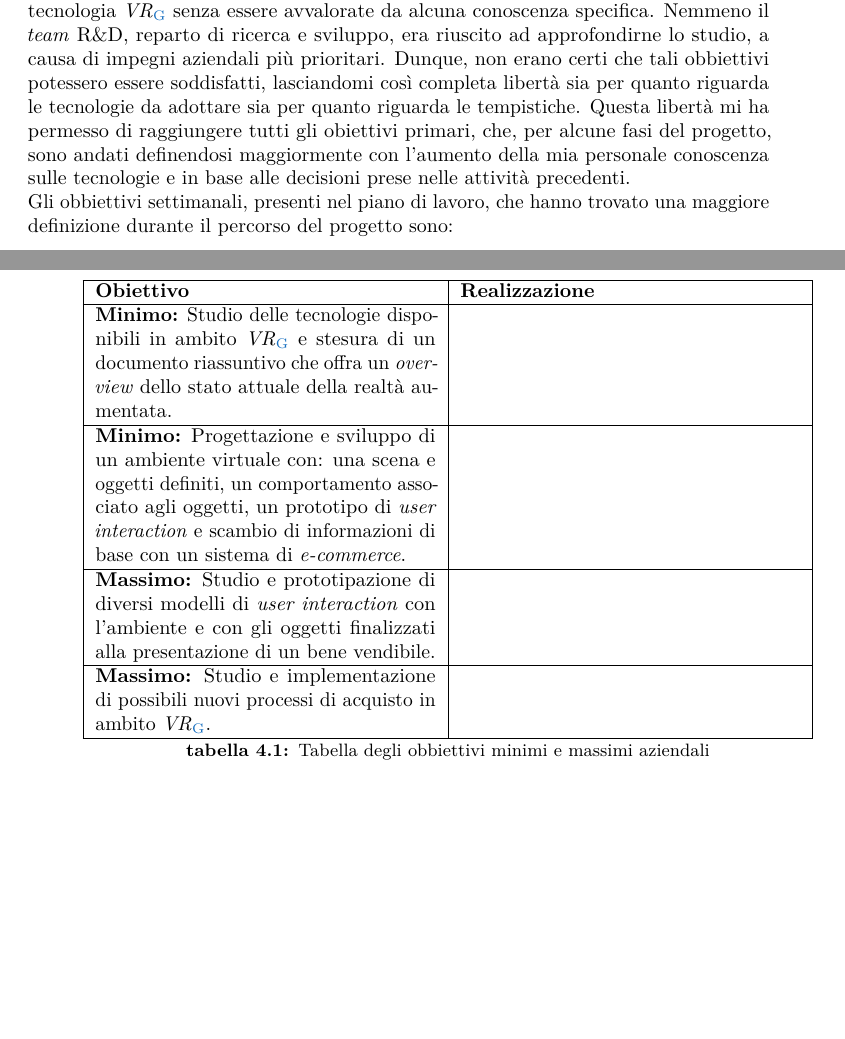
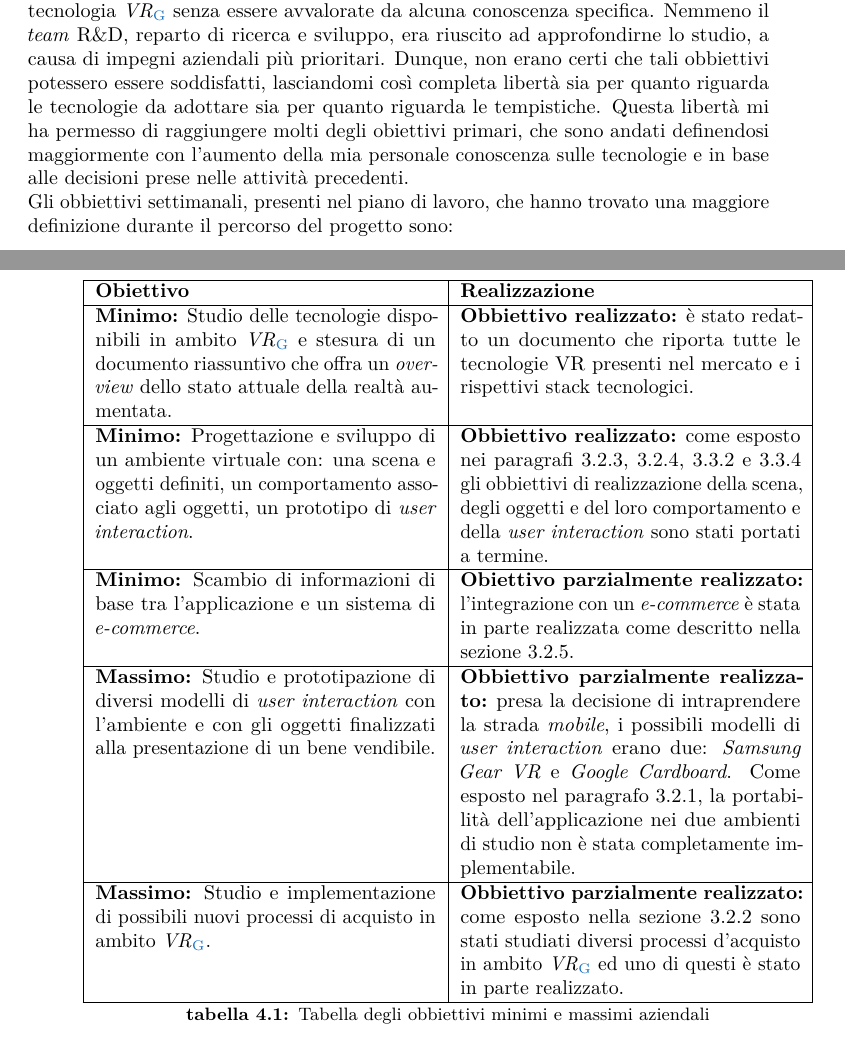
Before and after one commit to SimoneMagagna/Tesi, a LaTeX thesis (tesi.tex, which reads capitoli/capitolo-4.tex): two parts of pages 61 and 62 of 69, joined at a grey line, cut so that both start at the same text, the shorter picture padded with empty space. Compiled offline with pdfLaTeX.

Commit message:
Capitolo 3
Incremento

```diff
--- a/capitoli/capitolo-4.tex
+++ b/capitoli/capitolo-4.tex
@@ -7,7 +7,7 @@
 
 \section{Bilancio dei risultati rispetto agli obiettivi prefissati}
 
-Come affermato dal tutor aziendale, gli obbiettivi che l'azienda aveva fissato nel piano di lavoro rappresentavano le aspettative che gli \textit{stakeholder}\hyperlink{sh}{\ped{G}} avevano sulla tecnologia \textit{VR}\ped{\hyperlink{vr}{G}} senza essere avvalorate da alcuna conoscenza specifica. Nemmeno il \textit{team} R\&D, reparto di ricerca e sviluppo, era riuscito ad approfondirne lo studio, a causa di impegni aziendali più prioritari. Dunque, non erano certi che tali obbiettivi potessero essere soddisfatti, lasciandomi così completa libertà sia per quanto riguarda le tecnologie da adottare sia per quanto riguarda le tempistiche. Questa libertà mi ha permesso di raggiungere tutti gli obiettivi primari, che, per alcune fasi del progetto, sono andati definendosi maggiormente con l'aumento della mia personale conoscenza sulle tecnologie e in base alle decisioni prese nelle attività precedenti. \\
+Come affermato dal tutor aziendale, gli obbiettivi che l'azienda aveva fissato nel piano di lavoro rappresentavano le aspettative che gli \textit{stakeholder}\hyperlink{sh}{\ped{G}} avevano sulla tecnologia \textit{VR}\ped{\hyperlink{vr}{G}} senza essere avvalorate da alcuna conoscenza specifica. Nemmeno il \textit{team} R\&D, reparto di ricerca e sviluppo, era riuscito ad approfondirne lo studio, a causa di impegni aziendali più prioritari. Dunque, non erano certi che tali obbiettivi potessero essere soddisfatti, lasciandomi così completa libertà sia per quanto riguarda le tecnologie da adottare sia per quanto riguarda le tempistiche. Questa libertà mi ha permesso di raggiungere molti degli obiettivi primari, che sono andati definendosi maggiormente con l'aumento della mia personale conoscenza sulle tecnologie e in base alle decisioni prese nelle attività precedenti. \\
 Gli obbiettivi settimanali, presenti nel piano di lavoro, che hanno trovato una maggiore definizione durante il percorso del progetto sono:
 
 \begin{itemize}
@@ -26,10 +26,11 @@ La seguente tabella riporta il riepilogo degli obbiettivi minimi e massimi azien
 	\begin{tabular}{| p{6cm} | p{6cm} |}
 		\hline
 		\textbf{Obiettivo} & \textbf{Realizzazione} \\ \hline
-		 \textbf{Minimo:} Studio delle tecnologie disponibili in ambito \textit{VR}\ped{\hyperlink{vr}{G}} e stesura di un documento riassuntivo che offra un \textit{overview} dello stato attuale della realtà aumentata. &  \\ \hline
-		 \textbf{Minimo:} Progettazione e sviluppo di un ambiente virtuale con: una scena e oggetti definiti, un comportamento associato agli oggetti, un prototipo di \textit{user interaction} e scambio di informazioni di base con un sistema di \textit{e-commerce}. & \\ \hline
-		 \textbf{Massimo:} Studio e prototipazione di diversi modelli di \textit{user interaction} con l'ambiente e con gli oggetti finalizzati alla presentazione di un bene vendibile. & \\ \hline
-		 \textbf{Massimo:} Studio e implementazione di possibili nuovi processi di acquisto in ambito \textit{VR}\ped{\hyperlink{vr}{G}}. & \\ \hline
+		 \textbf{Minimo:} Studio delle tecnologie disponibili in ambito \textit{VR}\ped{\hyperlink{vr}{G}} e stesura di un documento riassuntivo che offra un \textit{overview} dello stato attuale della realtà aumentata. &  \textbf{Obbiettivo realizzato:} è stato redatto un documento che riporta tutte le tecnologie VR presenti nel mercato e i rispettivi stack tecnologici.\\ \hline
+		 \textbf{Minimo:} Progettazione e sviluppo di un ambiente virtuale con: una scena e oggetti definiti, un comportamento associato agli oggetti, un prototipo di \textit{user interaction}. & \textbf{Obbiettivo realizzato:} come esposto nei paragrafi 3.2.3, 3.2.4, 3.3.2 e 3.3.4 gli obbiettivi di realizzazione della scena, degli oggetti e del loro comportamento e della \textit{user interaction} sono stati portati a termine. \\ \hline
+		 \textbf{Minimo:} Scambio di informazioni di base tra l'applicazione e un sistema di \textit{e-commerce}. & \textbf{Obiettivo parzialmente realizzato:} l'integrazione con un \textit{e-commerce} è stata in parte realizzata come descritto nella sezione 3.2.5.\\ \hline
+		 \textbf{Massimo:} Studio e prototipazione di diversi modelli di \textit{user interaction} con l'ambiente e con gli oggetti finalizzati alla presentazione di un bene vendibile. & \textbf{Obbiettivo parzialmente realizzato:} presa la decisione di intraprendere la strada \textit{mobile}, i possibili modelli di \textit{user interaction} erano due: \textit{Samsung Gear VR} e \textit{Google Cardboard}. Come esposto nel paragrafo 3.2.1, la portabilità dell'applicazione nei due ambienti di studio non è stata completamente implementabile.\\ \hline
+		 \textbf{Massimo:} Studio e implementazione di possibili nuovi processi di acquisto in ambito \textit{VR}\ped{\hyperlink{vr}{G}}. & \textbf{Obbiettivo parzialmente realizzato:} come esposto nella sezione 3.2.2 sono stati studiati diversi processi d'acquisto in ambito \textit{VR}\ped{\hyperlink{vr}{G}} ed uno di questi è stato in parte realizzato.\\ \hline
 	\end{tabular}
 	\caption{Tabella degli obbiettivi minimi e massimi aziendali}
 \end{table}
```
Also changed, not shown: 4 other files.
